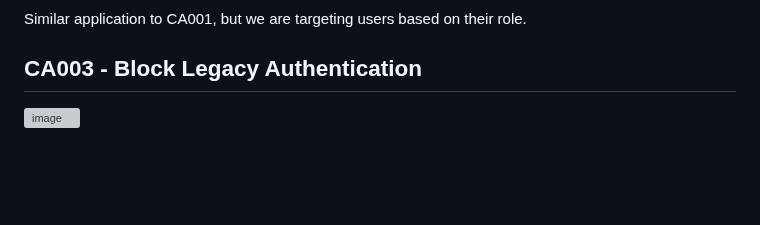
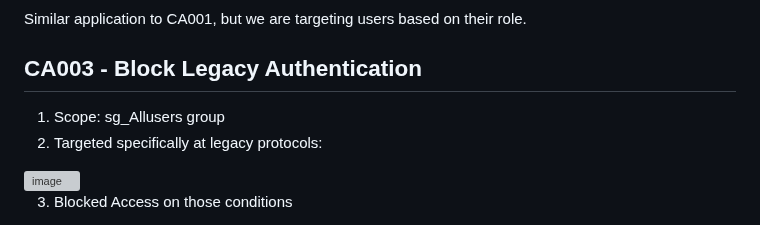
Before and after one commit to JonathanGribe/EntraID_projects, a Markdown page: entra_project_2_Authentication/03_entra_project_2_ConditionalAccess.md, the part around the change. Drawn GitHub-style; blank space fills up the shorter version; grey boxes are pictures that could not be loaded.

```diff
--- a/entra_project_2_Authentication/03_entra_project_2_ConditionalAccess.md
+++ b/entra_project_2_Authentication/03_entra_project_2_ConditionalAccess.md
@@ -63,4 +63,10 @@ These Strong MFA methods are done because these users are given role-based acces
 Similar application to CA001, but we are targeting users based on their role.
 
 ## CA003 - Block Legacy Authentication
+
+
+1. Scope: sg_Allusers group
+2. Targeted specifically at legacy protocols:
 <img width="274" height="470" alt="image" src="https://github.com/user-attachments/assets/30cee181-2fb4-4bcf-844a-b9e7327914cf" />
+
+3. Blocked Access on those conditions
```
